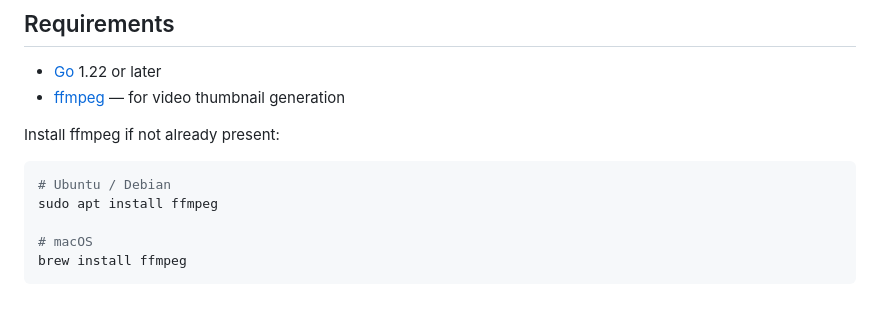
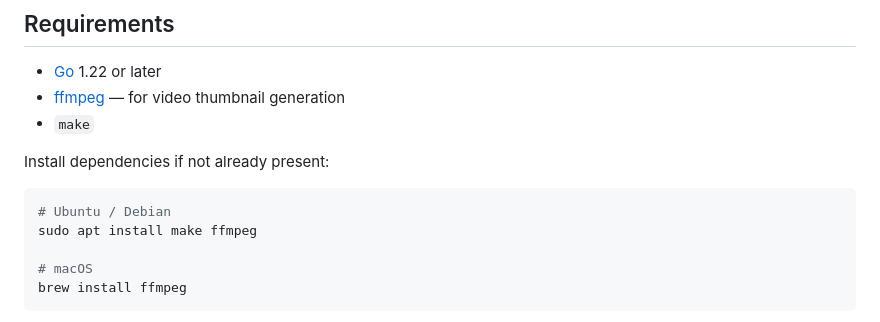
Before and after one commit to oofnivek/photo-video-album, a Markdown page: README.md, the part around the change. GitHub-like rendering.

````diff
--- a/README.md
+++ b/README.md
@@ -6,12 +6,13 @@ A simple local photo and video album viewer. Designed for **Linux and macOS only
 
 - [Go](https://go.dev/dl/) 1.22 or later
 - [ffmpeg](https://ffmpeg.org/download.html) — for video thumbnail generation
+- `make`
 
-Install ffmpeg if not already present:
+Install dependencies if not already present:
 
 ```bash
 # Ubuntu / Debian
-sudo apt install ffmpeg
+sudo apt install make ffmpeg
 
 # macOS
 brew install ffmpeg
````
